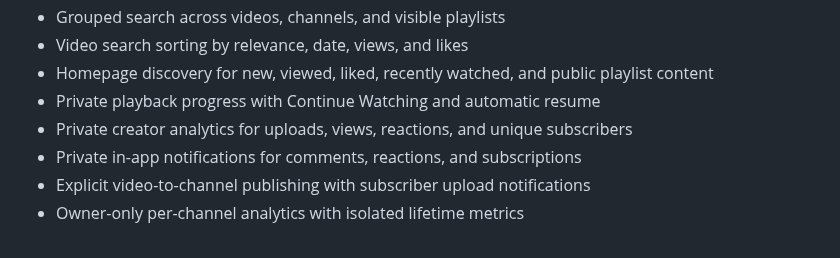
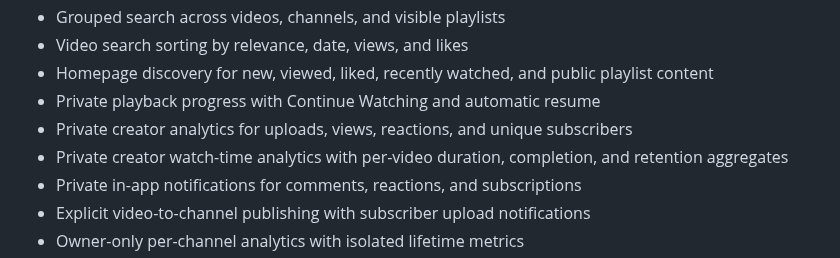
Before and after one commit to drakeg/ytclone, a Markdown page: README.md, the part around the change. Rendered like a GitHub page.

Commit message:
docs: close creator watch-time analytics sprint

```diff
--- a/README.md
+++ b/README.md
@@ -15,6 +15,7 @@ A Django-based video-sharing application being modernized into a secure, low-cos
 - Homepage discovery for new, viewed, liked, recently watched, and public playlist content
 - Private playback progress with Continue Watching and automatic resume
 - Private creator analytics for uploads, views, reactions, and unique subscribers
+- Private creator watch-time analytics with per-video duration, completion, and retention aggregates
 - Private in-app notifications for comments, reactions, and subscriptions
 - Explicit video-to-channel publishing with subscriber upload notifications
 - Owner-only per-channel analytics with isolated lifetime metrics
```
Also changed, not shown: docs/creator-analytics.md (+16 -10 lines), docs/roadmap.md (+16 -5 lines).
